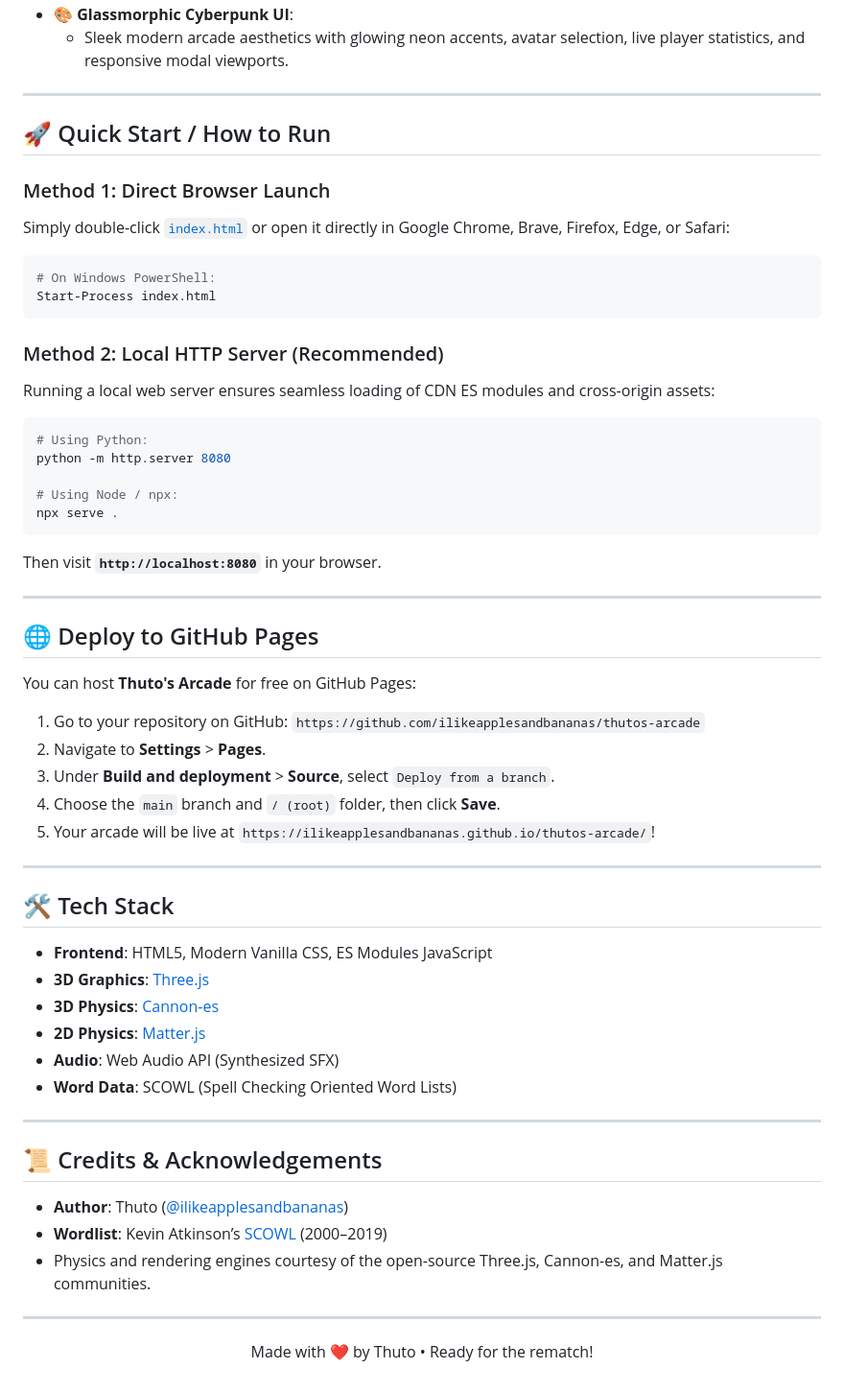
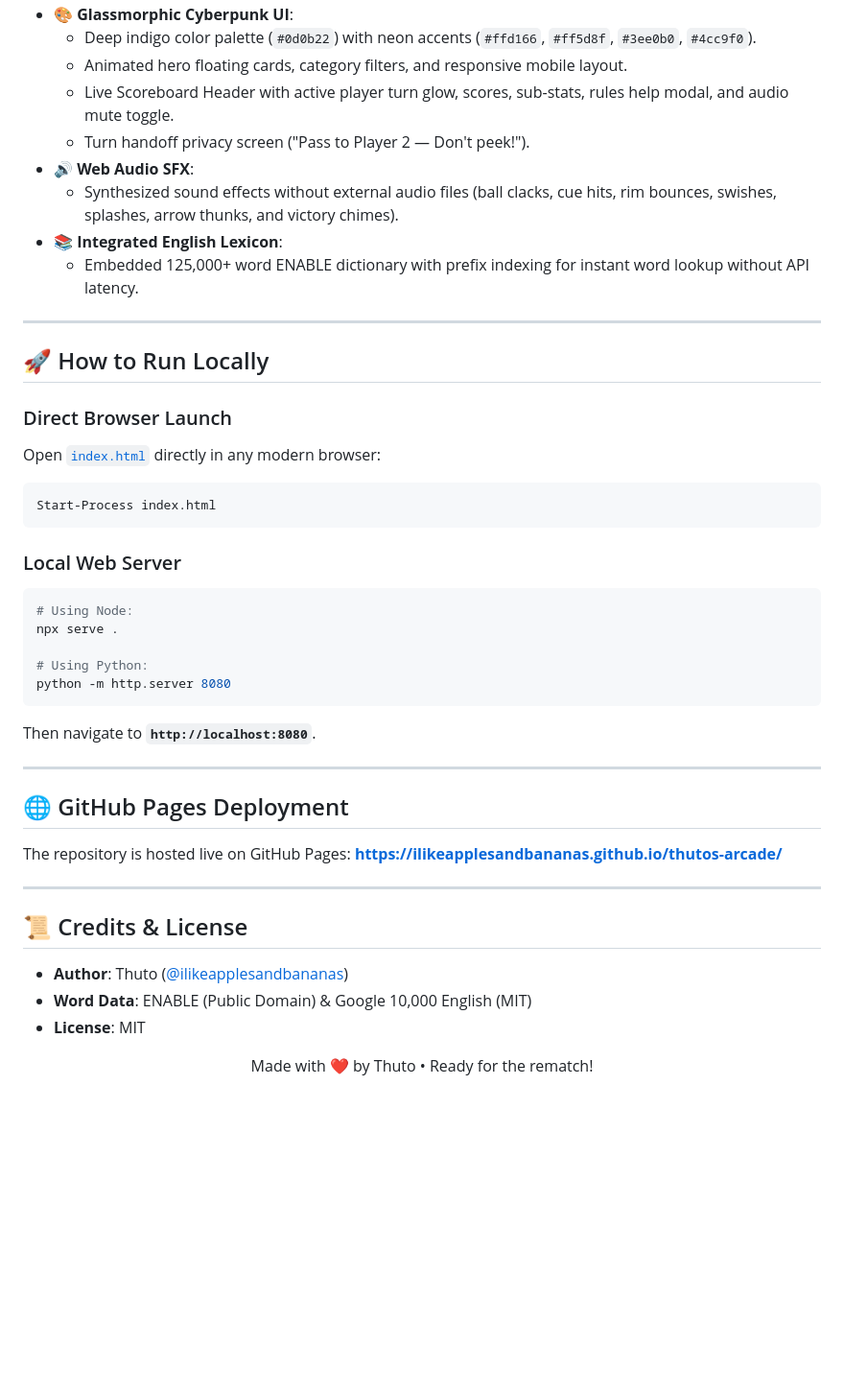
Before and after one commit to ilikeapplesandbananas/thutos-arcade, a Markdown page: README.md, the part around one of its changes. Shown at 96% size. Rendered like a GitHub page; blank space fills up the shorter version.

````diff
--- a/README.md
+++ b/README.md
@@ -54,59 +44,46 @@ The arcade features **10 distinct mini-games** spanning pool, sports, physics ba
 - **🎨 Glassmorphic Cyberpunk UI**:
-  - Sleek modern arcade aesthetics with glowing neon accents, avatar selection, live player statistics, and responsive modal viewports.
+  - Deep indigo color palette (`#0d0b22`) with neon accents (`#ffd166`, `#ff5d8f`, `#3ee0b0`, `#4cc9f0`).
+  - Animated hero floating cards, category filters, and responsive mobile layout.
+  - Live Scoreboard Header with active player turn glow, scores, sub-stats, rules help modal, and audio mute toggle.
+  - Turn handoff privacy screen ("Pass to Player 2 — Don't peek!").
+- **🔊 Web Audio SFX**:
+  - Synthesized sound effects without external audio files (ball clacks, cue hits, rim bounces, swishes, splashes, arrow thunks, and victory chimes).
+- **📚 Integrated English Lexicon**:
+  - Embedded 125,000+ word ENABLE dictionary with prefix indexing for instant word lookup without API latency.
 
 ---
 
-## 🚀 Quick Start / How to Run
+## 🚀 How to Run Locally
 
-### Method 1: Direct Browser Launch
-Simply double-click [`index.html`](index.html) or open it directly in Google Chrome, Brave, Firefox, Edge, or Safari:
-```bash
-# On Windows PowerShell:
+### Direct Browser Launch
+Open [`index.html`](index.html) directly in any modern browser:
+```powershell
 Start-Process index.html
 ```
 
-### Method 2: Local HTTP Server (Recommended)
-Running a local web server ensures seamless loading of CDN ES modules and cross-origin assets:
+### Local Web Server
+```bash
+# Using Node:
+npx serve .
 
-```bash
 # Using Python:
 python -m http.server 8080
-
-# Using Node / npx:
-npx serve .
 ```
-Then visit **`http://localhost:8080`** in your browser.
+Then navigate to **`http://localhost:8080`**.
 
 ---
 
-## 🌐 Deploy to GitHub Pages
+## 🌐 GitHub Pages Deployment
 
-You can host **Thuto's Arcade** for free on GitHub Pages:
-1. Go to your repository on GitHub: `https://github.com/ilikeapplesandbananas/thutos-arcade`
-2. Navigate to **Settings** > **Pages**.
-3. Under **Build and deployment** > **Source**, select `Deploy from a branch`.
-4. Choose the `main` branch and `/ (root)` folder, then click **Save**.
-5. Your arcade will be live at `https://ilikeapplesandbananas.github.io/thutos-arcade/`!
+The repository is hosted live on GitHub Pages:
+**[https://ilikeapplesandbananas.github.io/thutos-arcade/](https://ilikeapplesandbananas.github.io/thutos-arcade/)**
 
 ---
 
-## 🛠️ Tech Stack
-
-- **Frontend**: HTML5, Modern Vanilla CSS, ES Modules JavaScript
-- **3D Graphics**: [Three.js](https://threejs.org/)
-- **3D Physics**: [Cannon-es](https://github.com/pmndrs/cannon-es)
-- **2D Physics**: [Matter.js](https://brm.io/matter-js/)
-- **Audio**: Web Audio API (Synthesized SFX)
-- **Word Data**: SCOWL (Spell Checking Oriented Word Lists)
-
----
-
-## 📜 Credits & Acknowledgements
+## 📜 Credits & License
 
 - **Author**: Thuto ([@ilikeapplesandbananas](https://github.com/ilikeapplesandbananas))
-- **Wordlist**: Kevin Atkinson’s [SCOWL](https://github.com/BartMassey/wordlists/blob/main/README-scowl-60.txt) (2000–2019)
-- Physics and rendering engines courtesy of the open-source Three.js, Cannon-es, and Matter.js communities.
-
----
+- **Word Data**: ENABLE (Public Domain) & Google 10,000 English (MIT)
+- **License**: MIT
 
 <p align="center">Made with ❤️ by Thuto • Ready for the rematch!</p>
````
Also changed, not shown: other parts of README.md (+23 -33 lines).
